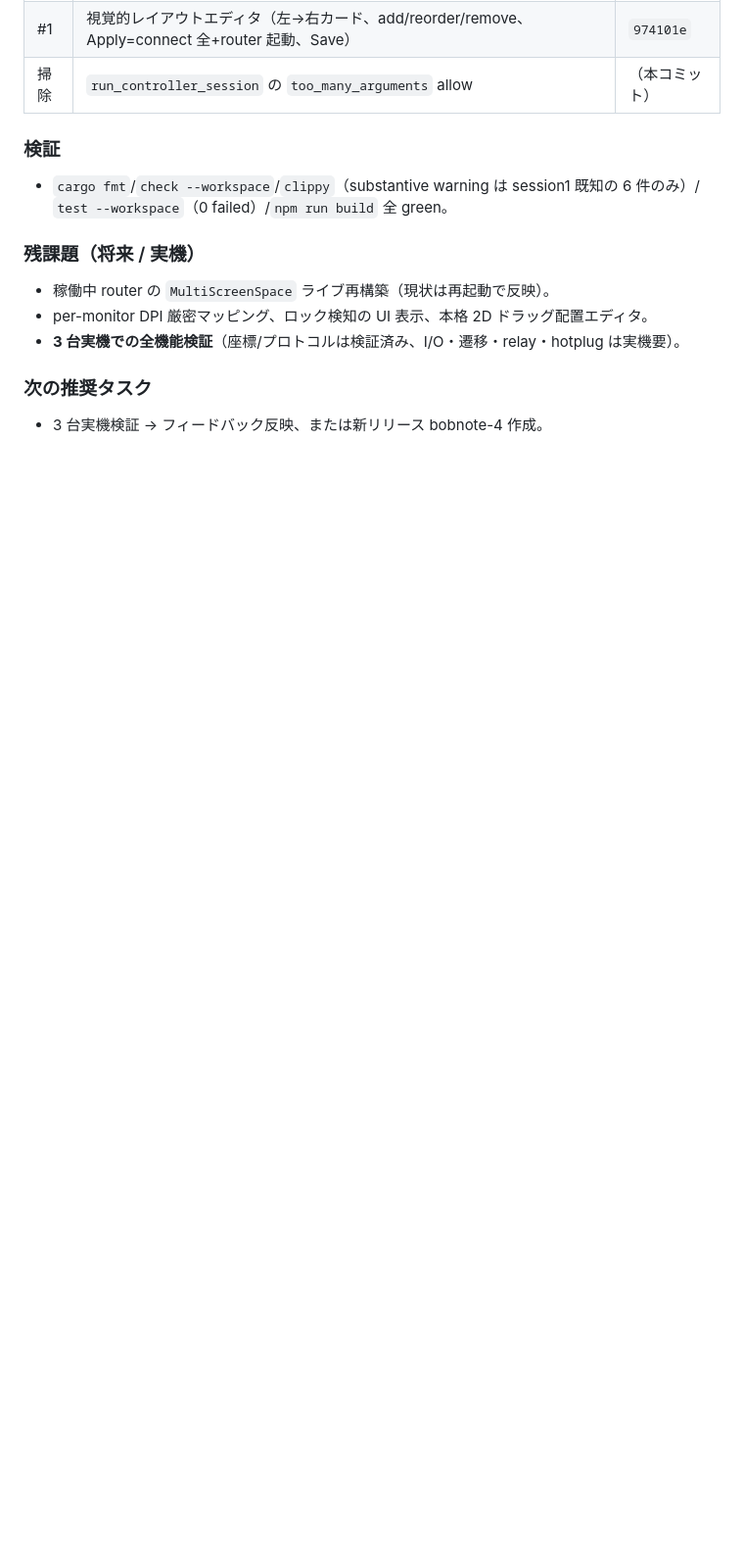
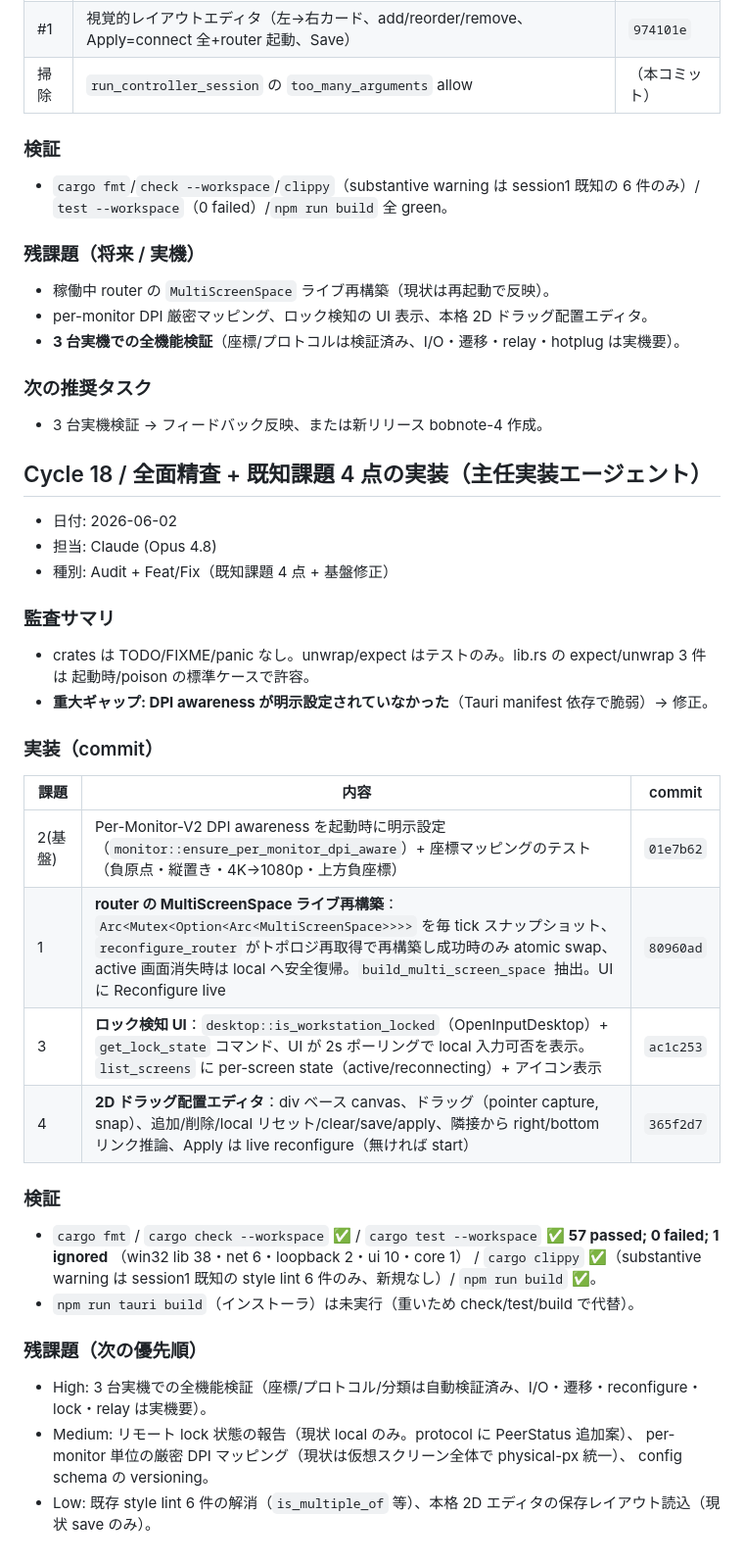
Before and after one commit to Panda17TK/TailKVM, a Markdown page: TASK_LOG.md, the part around the change. Shown at 98% size. GitHub-like rendering; blank space fills up the shorter version.

Commit message:
docs: record Cycle 18 audit + known-issues 1-4 implementation
Co-Authored-By: Claude Opus 4.8 <noreply@anthropic.com>

```diff
--- a/TASK_LOG.md
+++ b/TASK_LOG.md
@@ -1523,3 +1523,39 @@ Synergy 相当の「シームレス切替 + 低負荷」へ向けたロードマ
 ### 次の推奨タスク
 
 - 3 台実機検証 → フィードバック反映、または新リリース bobnote-4 作成。
+
+## Cycle 18 / 全面精査 + 既知課題 4 点の実装（主任実装エージェント）
+
+- 日付: 2026-06-02
+- 担当: Claude (Opus 4.8)
+- 種別: Audit + Feat/Fix（既知課題 4 点 + 基盤修正）
+
+### 監査サマリ
+
+- crates は TODO/FIXME/panic なし。unwrap/expect はテストのみ。lib.rs の expect/unwrap 3 件は
+  起動時/poison の標準ケースで許容。
+- **重大ギャップ: DPI awareness が明示設定されていなかった**（Tauri manifest 依存で脆弱）→ 修正。
+
+### 実装（commit）
+
+| 課題 | 内容 | commit |
+| --- | --- | --- |
+| 2(基盤) | Per-Monitor-V2 DPI awareness を起動時に明示設定（`monitor::ensure_per_monitor_dpi_aware`）+ 座標マッピングのテスト（負原点・縦置き・4K→1080p・上方負座標） | `01e7b62` |
+| 1 | **router の MultiScreenSpace ライブ再構築**：`Arc<Mutex<Option<Arc<MultiScreenSpace>>>>` を毎 tick スナップショット、`reconfigure_router` がトポロジ再取得で再構築し成功時のみ atomic swap、active 画面消失時は local へ安全復帰。`build_multi_screen_space` 抽出。UI に Reconfigure live | `80960ad` |
+| 3 | **ロック検知 UI**：`desktop::is_workstation_locked`（OpenInputDesktop）+ `get_lock_state` コマンド、UI が 2s ポーリングで local 入力可否を表示。`list_screens` に per-screen state（active/reconnecting）+ アイコン表示 | `ac1c253` |
+| 4 | **2D ドラッグ配置エディタ**：div ベース canvas、ドラッグ（pointer capture, snap）、追加/削除/local リセット/clear/save/apply、隣接から right/bottom リンク推論、Apply は live reconfigure（無ければ start）| `365f2d7` |
+
+### 検証
+
+- `cargo fmt` / `cargo check --workspace` ✅ / `cargo test --workspace` ✅ **57 passed; 0 failed; 1 ignored**
+  （win32 lib 38・net 6・loopback 2・ui 10・core 1） / `cargo clippy` ✅（substantive warning は session1 既知の
+  style lint 6 件のみ、新規なし）/ `npm run build` ✅。
+- `npm run tauri build`（インストーラ）は未実行（重いため check/test/build で代替）。
+
+### 残課題（次の優先順）
+
+- High: 3 台実機での全機能検証（座標/プロトコル/分類は自動検証済み、I/O・遷移・reconfigure・lock・relay は実機要）。
+- Medium: リモート lock 状態の報告（現状 local のみ。protocol に PeerStatus 追加案）、
+  per-monitor 単位の厳密 DPI マッピング（現状は仮想スクリーン全体で physical-px 統一）、
+  config schema の versioning。
+- Low: 既存 style lint 6 件の解消（`is_multiple_of` 等）、本格 2D エディタの保存レイアウト読込（現状 save のみ）。
```
